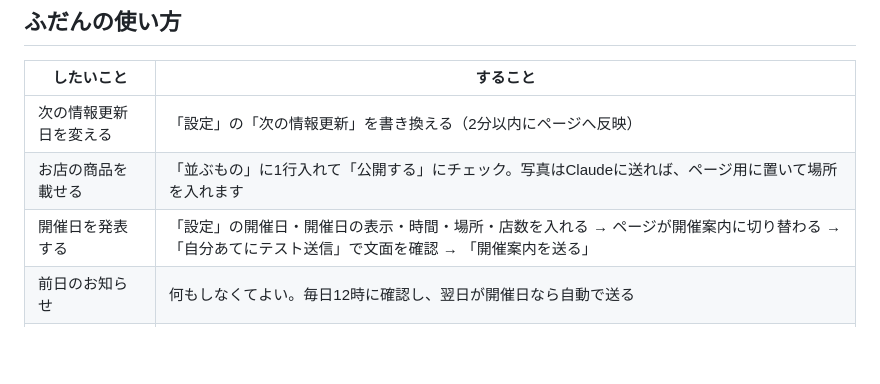
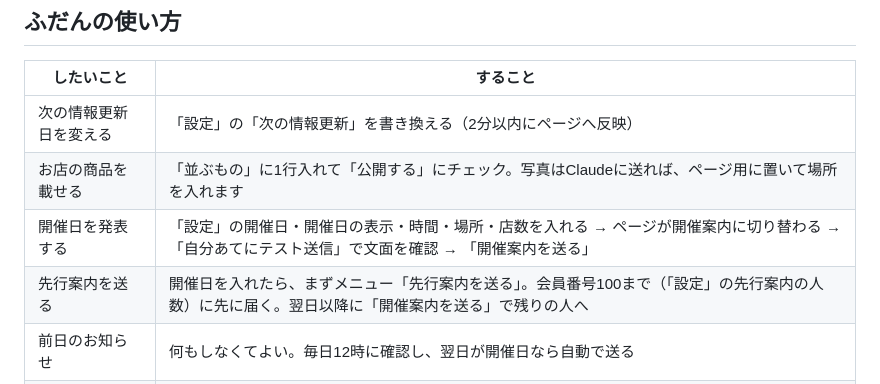
Before and after one commit to yujimansion-hub/bridge-cycle2026, a Markdown page: gas/yorimichi/公開手順.md, the part around the change. Drawn GitHub-style; blank space fills up the shorter version.

Commit message:
台帳の手順書に先行案内を追記
Co-Authored-By: Claude Opus 5.5 <noreply@anthropic.com>
Claude-Session: https://claude.ai/code/session_01NLPhdYi3hffzv2Wq3DfxUc

```diff
--- a/gas/yorimichi/公開手順.md
+++ b/gas/yorimichi/公開手順.md
@@ -31,6 +31,7 @@
 | 次の情報更新日を変える | 「設定」の「次の情報更新」を書き換える（2分以内にページへ反映） |
 | お店の商品を載せる | 「並ぶもの」に1行入れて「公開する」にチェック。写真はClaudeに送れば、ページ用に置いて場所を入れます |
 | 開催日を発表する | 「設定」の開催日・開催日の表示・時間・場所・店数を入れる → ページが開催案内に切り替わる → 「自分あてにテスト送信」で文面を確認 → 「開催案内を送る」 |
+| 先行案内を送る | 開催日を入れたら、まずメニュー「先行案内を送る」。会員番号100まで（「設定」の先行案内の人数）に先に届く。翌日以降に「開催案内を送る」で残りの人へ |
 | 前日のお知らせ | 何もしなくてよい。毎日12時に確認し、翌日が開催日なら自動で送る |
 | 次の回に進む | 「開催の回」を「第2回」にし、開催日などを書き換える。送った印は回ごとなので、全員にまた届く |
 | いまの集計を見る | メニュー「よりみち」→「いまの集計を見る」。有効回答（版がv2のもの）だけを数え、時間・出口は未回答を除いた割合 |
```
